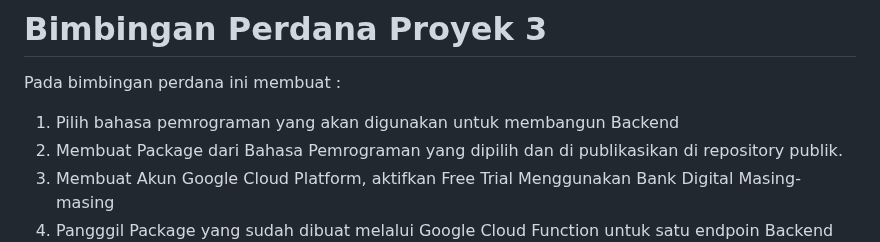
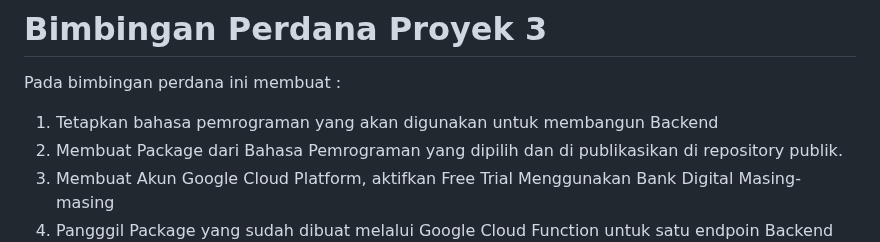
Before and after one commit to d4if/proyek3, a Markdown page: perdana/README.md, the part around the change. Rendered like a GitHub page.

```diff
--- a/perdana/README.md
+++ b/perdana/README.md
@@ -1,7 +1,7 @@
 
 # Bimbingan Perdana Proyek 3
 Pada bimbingan perdana ini membuat :
-1. Pilih bahasa pemrograman yang akan digunakan untuk membangun Backend
+1. Tetapkan bahasa pemrograman yang akan digunakan untuk membangun Backend
 2. Membuat Package dari Bahasa Pemrograman yang dipilih dan di publikasikan di repository publik.
 3. Membuat Akun Google Cloud Platform, aktifkan Free Trial Menggunakan Bank Digital Masing-masing
 4. Pangggil Package yang sudah dibuat melalui Google Cloud Function untuk satu endpoin Backend Proses Login Berbasiskan Token
```
